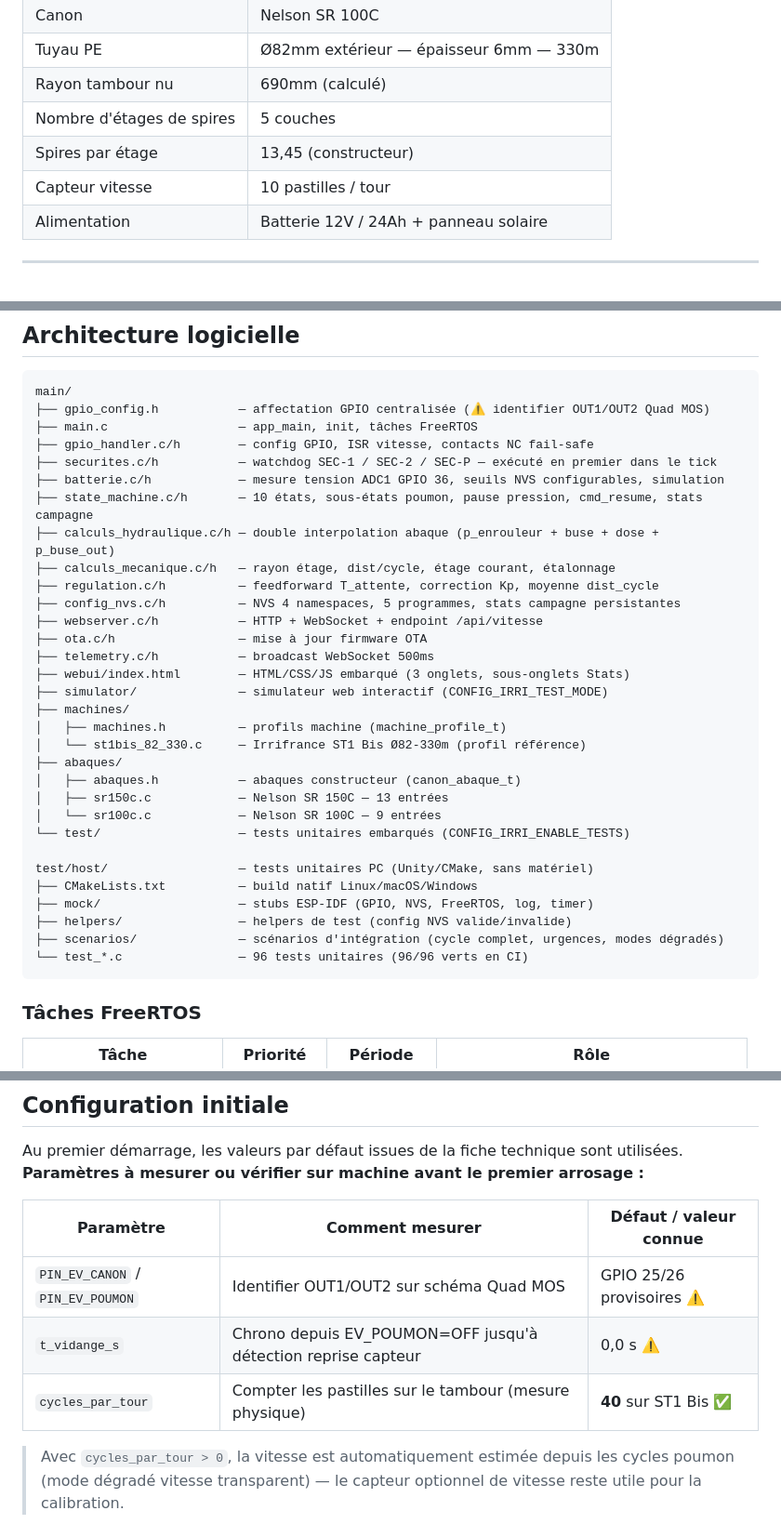
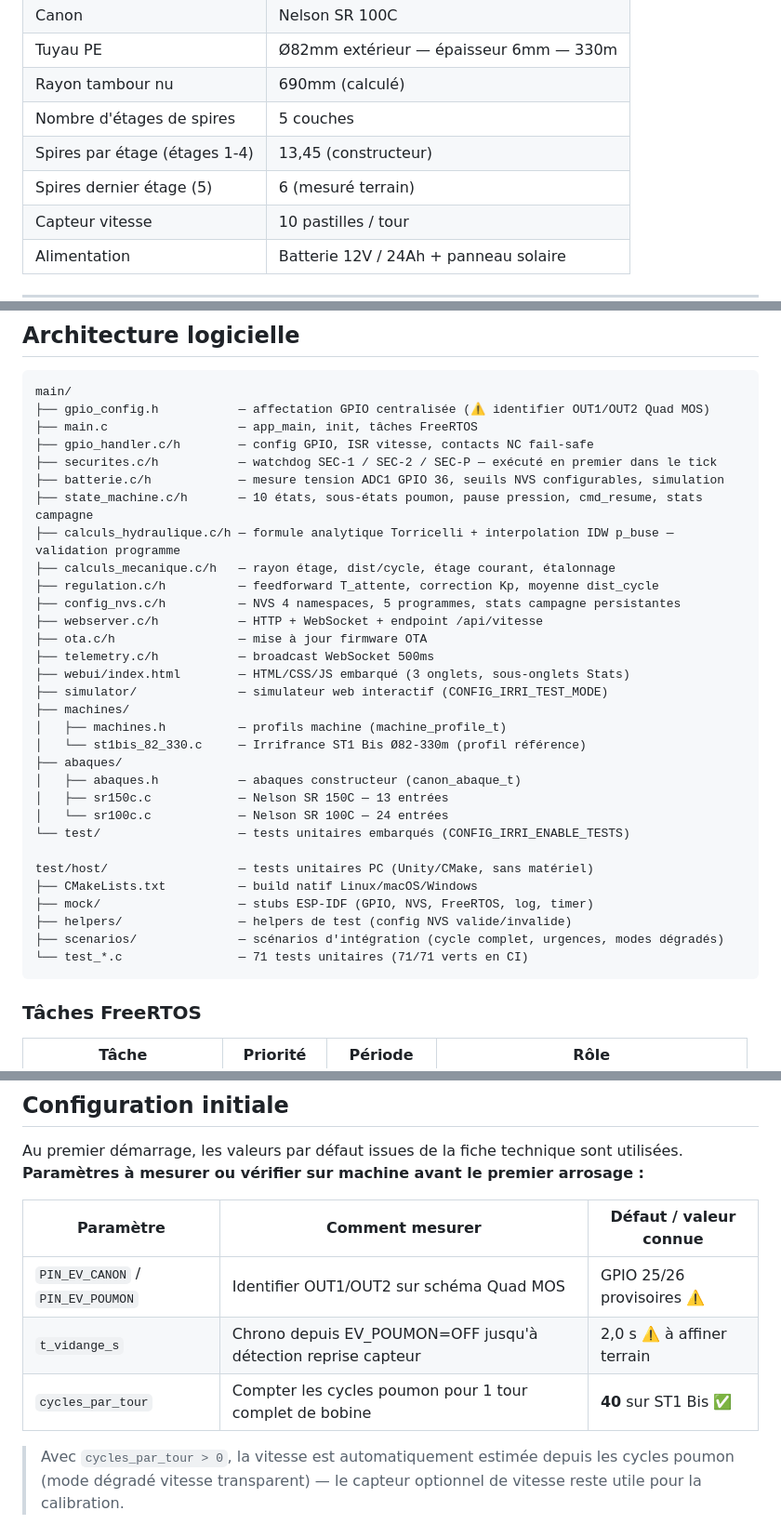
Before and after one commit to matfr11/remplacement_irridoseur, a Markdown page: README.md, 3 parts joined by grey strips. Shown at 93% size. Drawn GitHub-style; blank space fills up the shorter version.

Commit message:
docs(readme): revue complète — 7 corrections vs code actuel
- Bornier matériel : 12 → 14 voies
- Machine ST1 Bis : ajout ligne spires étage 5 (6 spires terrain)
- Architecture calculs_hydraulique : double interp → Torricelli + IDW
- sr100c.c : 9 → 24 entrées
- Tests : 96 → 71 (RUN_TEST effectifs)
- t_vidange_s défaut : 0,0 → 2,0 s (valeur config_nvs.h)
- cycles_par_tour : "pastilles" → "cycles poumon par tour bobine"

Co-Authored-By: Claude Sonnet 4.6 <noreply@anthropic.com>

````diff
--- a/README.md
+++ b/README.md
@@ -42,7 +42,8 @@ Suite à une panne irréparable, ce projet remplace la carte d'origine par un **
 | Tuyau PE | Ø82mm extérieur — épaisseur 6mm — 330m |
 | Rayon tambour nu | 690mm (calculé) |
 | Nombre d'étages de spires | 5 couches |
-| Spires par étage | 13,45 (constructeur) |
+| Spires par étage (étages 1-4) | 13,45 (constructeur) |
+| Spires dernier étage (5) | 6 (mesuré terrain) |
 | Capteur vitesse | 10 pastilles / tour |
 | Alimentation | Batterie 12V / 24Ah + panneau solaire |
 
@@ -152,7 +153,7 @@ main/
 ├── securites.c/h           — watchdog SEC-1 / SEC-2 / SEC-P — exécuté en premier dans le tick
 ├── batterie.c/h            — mesure tension ADC1 GPIO 36, seuils NVS configurables, simulation
 ├── state_machine.c/h       — 10 états, sous-états poumon, pause pression, cmd_resume, stats campagne
-├── calculs_hydraulique.c/h — double interpolation abaque (p_enrouleur + buse + dose + p_buse_out)
+├── calculs_hydraulique.c/h — formule analytique Torricelli + interpolation IDW p_buse — validation programme
 ├── calculs_mecanique.c/h   — rayon étage, dist/cycle, étage courant, étalonnage
 ├── regulation.c/h          — feedforward T_attente, correction Kp, moyenne dist_cycle
 ├── config_nvs.c/h          — NVS 4 namespaces, 5 programmes, stats campagne persistantes
@@ -167,7 +168,7 @@ main/
 ├── abaques/
 │   ├── abaques.h           — abaques constructeur (canon_abaque_t)
 │   ├── sr150c.c            — Nelson SR 150C — 13 entrées
-│   └── sr100c.c            — Nelson SR 100C — 9 entrées
+│   └── sr100c.c            — Nelson SR 100C — 24 entrées
 └── test/                   — tests unitaires embarqués (CONFIG_IRRI_ENABLE_TESTS)
 
 test/host/                  — tests unitaires PC (Unity/CMake, sans matériel)
@@ -175,7 +176,7 @@ test/host/                  — tests unitaires PC (Unity/CMake, sans matériel)
 ├── mock/                   — stubs ESP-IDF (GPIO, NVS, FreeRTOS, log, timer)
 ├── helpers/                — helpers de test (config NVS valide/invalide)
 ├── scenarios/              — scénarios d'intégration (cycle complet, urgences, modes dégradés)
-└── test_*.c                — 96 tests unitaires (96/96 verts en CI)
+└── test_*.c                — 71 tests unitaires (71/71 verts en CI)
 ```
 
 ### Tâches FreeRTOS
@@ -304,8 +305,8 @@ Au premier démarrage, les valeurs par défaut issues de la fiche technique sont
 | Paramètre | Comment mesurer | Défaut / valeur connue |
 |---|---|---|
 | `PIN_EV_CANON` / `PIN_EV_POUMON` | Identifier OUT1/OUT2 sur schéma Quad MOS | GPIO 25/26 provisoires ⚠️ |
-| `t_vidange_s` | Chrono depuis EV_POUMON=OFF jusqu'à détection reprise capteur | 0,0 s ⚠️ |
-| `cycles_par_tour` | Compter les pastilles sur le tambour (mesure physique) | **40** sur ST1 Bis ✅ |
+| `t_vidange_s` | Chrono depuis EV_POUMON=OFF jusqu'à détection reprise capteur | 2,0 s ⚠️ à affiner terrain |
+| `cycles_par_tour` | Compter les cycles poumon pour 1 tour complet de bobine | **40** sur ST1 Bis ✅ |
 
 > Avec `cycles_par_tour > 0`, la vitesse est automatiquement estimée depuis les cycles poumon (mode dégradé vitesse transparent) — le capteur optionnel de vitesse reste utile pour la calibration.
 
````
Also changed, not shown: other parts of README.md (+1 -1 lines).
